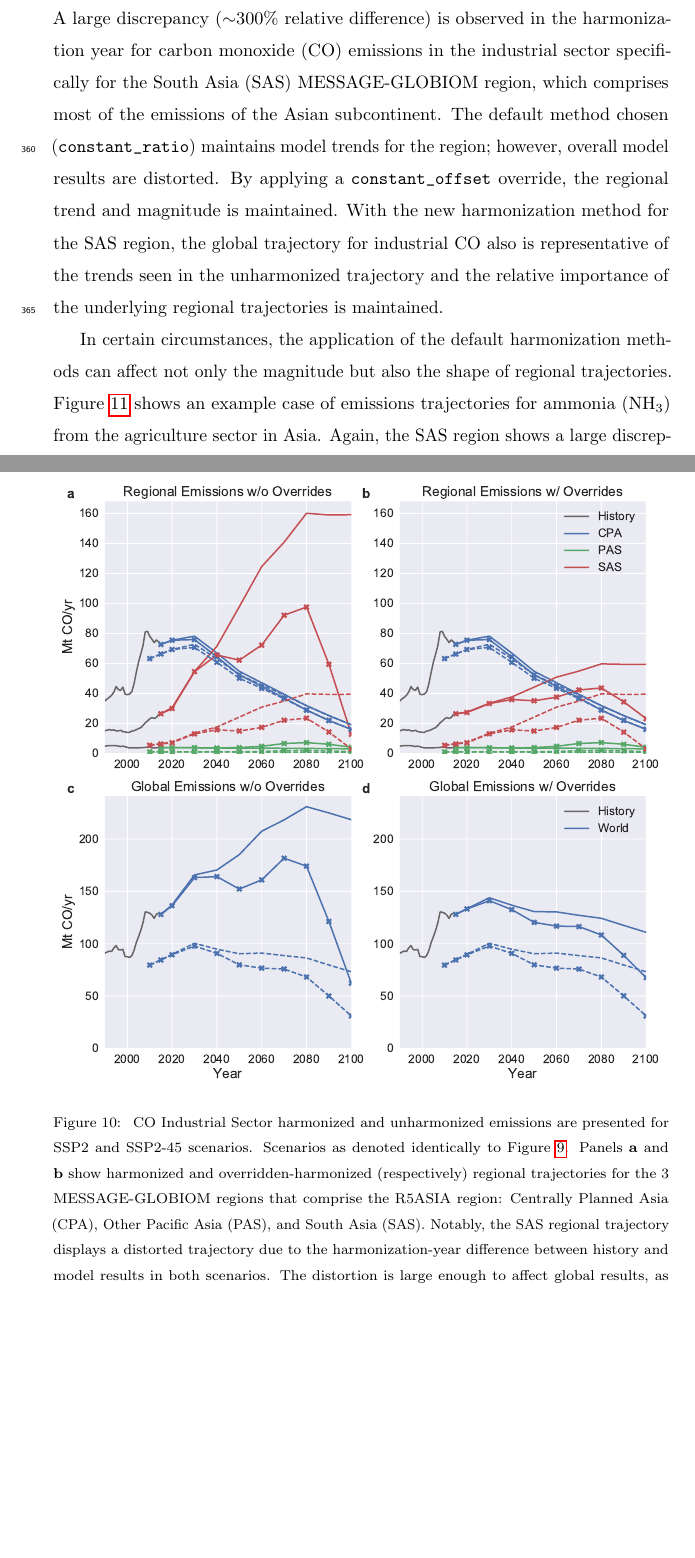
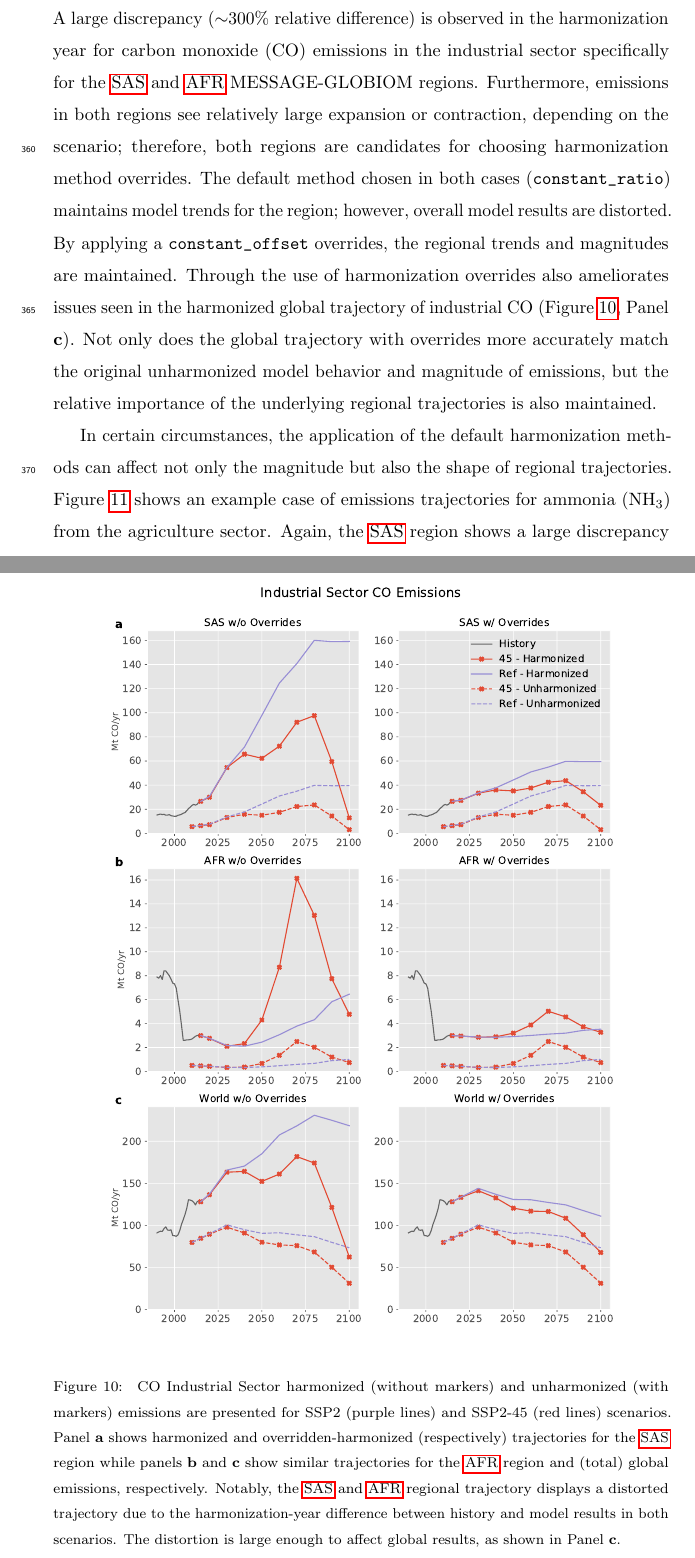
Before and after one commit to gidden/harmonization-methods-paper, a LaTeX paper (paper.tex): two parts of pages 28 and 29 of 42, joined at a grey line, cut so that both start at the same text, the shorter picture padded with empty space. Compiled offline with pdfLaTeX.

Commit message:
updated figures and results discussion

```diff
--- a/paper.tex
+++ b/paper.tex
@@ -941,37 +941,41 @@ distorted and regional trajectories whose \textit{shape} was overly distorted.
 Figure \ref{fig:co} presents a case in which the magnitude of a trajectory is
 distorted. A large discrepancy ($\sim$300\% relative difference) is observed in
 the harmonization year for carbon monoxide (CO) emissions in the industrial
-sector specifically for the South Asia (SAS) MESSAGE-GLOBIOM region, which
-comprises most of the emissions of the Asian subcontinent. The default method
-chosen (\code{constant_ratio}) maintains model trends for the region; however,
-overall model results are distorted. By applying a \code{constant_offset}
-override, the regional trend and magnitude is maintained. With the new
-harmonization method for the SAS region, the global trajectory for industrial CO
-also is representative of the trends seen in the unharmonized trajectory and the
-relative importance of the underlying regional trajectories is maintained.
+sector specifically for the \gls{sas} and \gls{afr} MESSAGE-GLOBIOM
+regions. Furthermore, emissions in both regions see relatively large expansion
+or contraction, depending on the scenario; therefore, both regions are
+candidates for choosing harmonization method overrides. The default method
+chosen in both cases (\code{constant_ratio}) maintains model trends for the
+region; however, overall model results are distorted. By applying a
+\code{constant_offset} overrides, the regional trends and magnitudes are
+maintained. Through the use of harmonization overrides also ameliorates issues
+seen in the harmonized global trajectory of industrial CO (Figure \ref{fig:co},
+Panel \textbf{c}). Not only does the global trajectory with overrides more
+accurately match the original unharmonized model behavior and magnitude of
+emissions, but the relative importance of the underlying regional trajectories
+is also maintained.
 
 \begin{figure}
   \begin{center}
-    \includegraphics[width=\textwidth]{results_CO_Industrial_Sector.pdf}
+    \includegraphics[height=0.8\textheight]{sep_regions_results_CO_Industrial_Sector.pdf}
     \caption[]{
       \label{fig:co}
-      CO Industrial Sector harmonized and unharmonized emissions are presented
-      for SSP2 and SSP2-45 scenarios. Scenarios as denoted identically to Figure
-      \ref{fig:nox}. Panels \textbf{a} and \textbf{b} show harmonized and
-      overridden-harmonized (respectively) regional trajectories for the 3
-      MESSAGE-GLOBIOM regions that comprise the R5ASIA region: Centrally Planned
-      Asia (CPA), Other Pacific Asia (PAS), and South Asia (SAS). Notably, the
-      SAS regional trajectory displays a distorted trajectory due to the
-      harmonization-year difference between history and model results in both
-      scenarios. The distortion is large enough to affect global results, as
-      shown in Panels \textbf{c} and \textbf{d}.
-}
+      CO Industrial Sector harmonized (without markers) and unharmonized (with
+      markers) emissions are presented for SSP2 (purple lines) and SSP2-45 (red
+      lines) scenarios. Panel \textbf{a} shows harmonized and
+      overridden-harmonized (respectively) trajectories for the \gls{sas} region
+      while panels \textbf{b} and \textbf{c} show similar trajectories for the
+      \gls{afr} region and (total) global emissions, respectively. Notably, the
+      \gls{sas} and \gls{afr} regional trajectory displays a distorted
+      trajectory due to the harmonization-year difference between history and
+      model results in both scenarios. The distortion is large enough to affect
+      global results, as shown in Panel \textbf{c}.  }
   \end{center}
 \end{figure}
+
 
 In certain circumstances, the application of the default harmonization methods
 can affect not only the magnitude but also the shape of regional
 trajectories. Figure \ref{fig:nh3} shows an example case of emissions
-trajectories for ammonia (\nht) from the agriculture sector in Asia. Again, the
-SAS region shows a large discrepancy in the harmonization year ($>$150\% in this
-case). The resulting trajectory harmonized with the default method
+trajectories for ammonia (\nht) from the agriculture sector. Again, the
+\gls{sas} region shows a large discrepancy in the harmonization year ($>$150\%
@@ -991,3 +1002,5 @@ better harmonization quality for the harmonized SAS trajectory.
     \caption[]{
       \label{fig:nh3}
       \nhtt agricultural harmonized and unharmonized emissions are presented for
+      SSP2 and SSP2-45 scenarios. Panel \textbf{a} shows harmonized and
+      overridden-harmonized (respectively) trajectories for the \gls{sas}
```
Also changed, not shown: figs/results_CO_Industrial_Sector.pdf, figs/results_NH3_Agriculture.pdf, figs/results_NOx_Energy_Sector.pdf, figs/results_kyoto.pdf, figs/sep_regions_results_CO_Industrial_Sector.pdf (added), figs/sep_regions_results_NH3_Agriculture.pdf (added), paper.tex (43 more changed lines), 2 other files.
